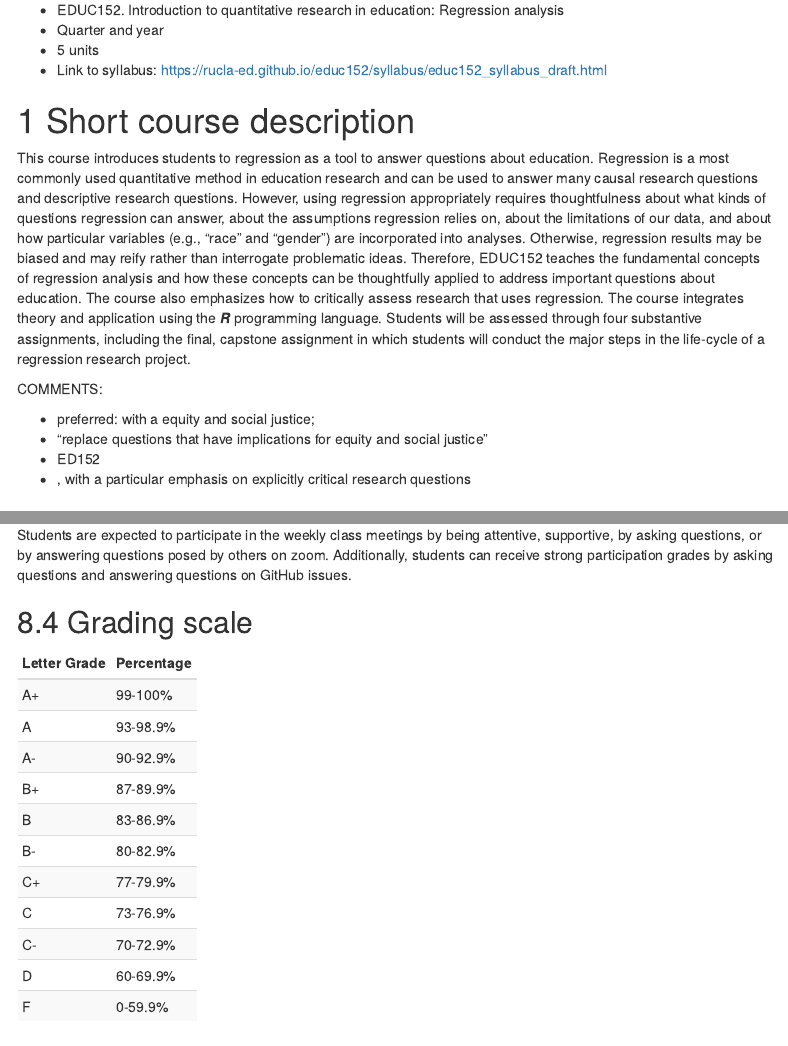
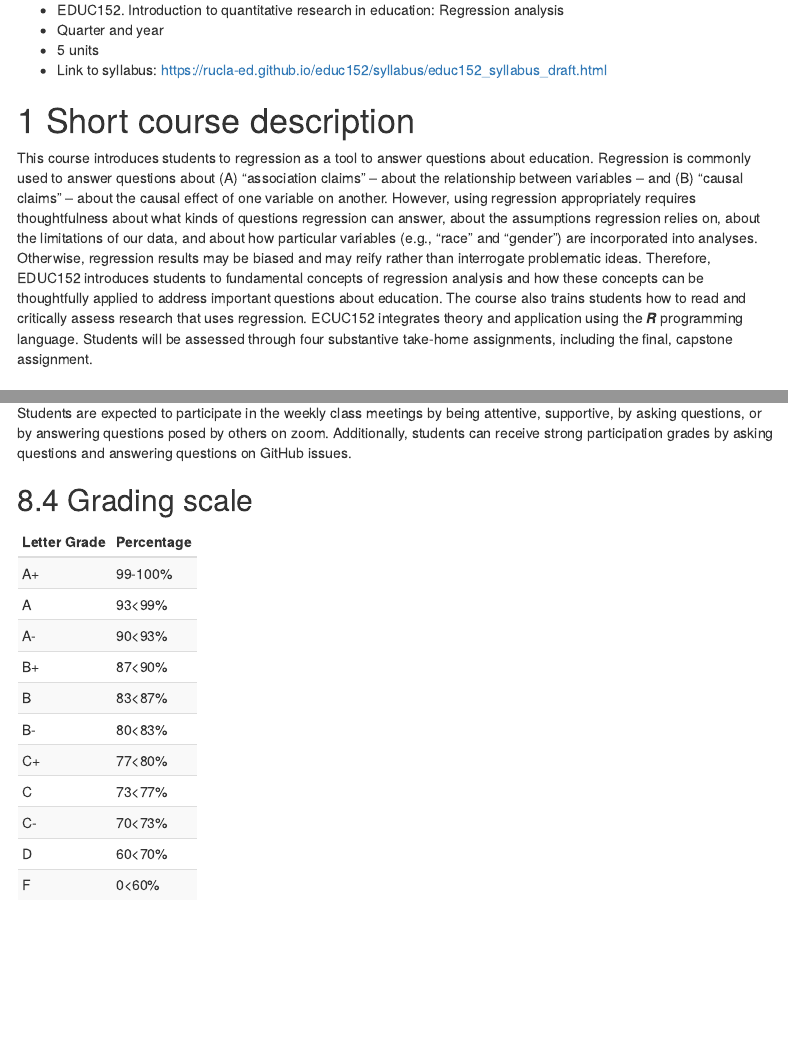
Before and after one commit to anyone-can-cook/educ152, an R Markdown document (syllabus/educ152_syllabus_draft.Rmd): the page in a window 1100 px wide, from 70 px down, and a second part further down, joined at a grey line. Rendered offline with R 4.5, knitr and Pandoc, with nearby package versions; menus at the side of the page are left out.

Commit message:
minor changes layout syllabus

````diff
--- a/syllabus/educ152_syllabus_draft.Rmd
+++ b/syllabus/educ152_syllabus_draft.Rmd
@@ -30,14 +30,12 @@ output:
 # Short course description
 
 
-This course introduces students to regression as a tool to answer questions about education. Regression is a most commonly used quantitative method in education research and can be  used to answer many causal research questions and descriptive research questions. However, using regression appropriately requires thoughtfulness about what kinds of questions regression can answer, about the assumptions regression relies on, about the limitations of our data, and about how particular variables (e.g., "race" and "gender") are incorporated into analyses. Otherwise, regression results may be biased and may reify rather than interrogate problematic ideas. Therefore, EDUC152 teaches the fundamental concepts of regression analysis and how these concepts can be thoughtfully applied to address important questions about education. The course also emphasizes how to critically assess research that uses regression. The course integrates theory and application using the **_R_** programming language. Students will be assessed through four substantive assignments, including the final, capstone assignment in which students will conduct the major steps in the life-cycle of a regression research project.
+This course introduces students to regression as a tool to answer questions about education. Regression is commonly used to answer questions about (A) "association claims" -- about the relationship between variables -- and (B) "causal claims" -- about the causal effect of one variable on another. However, using regression appropriately requires thoughtfulness about what kinds of questions regression can answer, about the assumptions regression relies on, about the limitations of our data, and about how particular variables (e.g., "race" and "gender") are incorporated into analyses. Otherwise, regression results may be biased and may reify rather than interrogate problematic ideas. Therefore, EDUC152 introduces students to fundamental concepts of regression analysis and how these concepts can be thoughtfully applied to address important questions about education. The course also trains students how to read and critically assess research that uses regression. ECUC152 integrates theory and application using the **_R_** programming language. Students will be assessed through four substantive take-home assignments, including the final, capstone assignment.
 
-COMMENTS:
+```{r, eval = FALSE, include = FALSE}
+#This course introduces students to regression as a tool to answer questions about education. Regression is a most commonly used quantitative method in education research and can be  used to answer many causal research questions and descriptive research questions. However, using regression appropriately requires thoughtfulness about what kinds of questions regression can answer, about the assumptions regression relies on, about the limitations of our data, and about how particular variables (e.g., "race" and "gender") are incorporated into analyses. Otherwise, regression results may be biased and may reify rather than interrogate problematic ideas. Therefore, EDUC152 teaches the fundamental concepts of regression analysis and how these concepts can be thoughtfully applied to address important questions about education. The course also emphasizes how to critically assess research that uses regression. The course integrates theory and application using the **_R_** programming language. Students will be assessed through four substantive assignments, including the final, capstone assignment in which students will conduct the major steps in the life-cycle of a regression research project.
+```
 
-- preferred: with a equity and social justice;
-- "replace questions that have implications for equity and social justice"
-- ED152
- - , with a particular emphasis on explicitly critical research questions
 
 # Instructor and teaching assistant
 
@@ -333,7 +331,7 @@ library(kableExtra)
 library(tidyverse)
 
 lg <- c("A+", "A", "A-", "B+", "B", "B-", "C+", "C", "C-", "D", "F")
-nv <- c("99-100%", "93-98.9%", "90-92.9%", "87-89.9%", "83-86.9%", "80-82.9%", "77-79.9%", "73-76.9%", "70-72.9%", "60-69.9%", "0-59.9%")
+nv <- c("99-100%", "93<99%", "90<93%", "87<90%", "83<87%", "80<83%", "77<80%", "73<77%", "70<73%", "60<70%", "0<60%")
 
 grade <- tibble(lg, nv)
 
````
Also changed, not shown: _layouts/default.html, syllabus/educ152_syllabus_draft.md.
